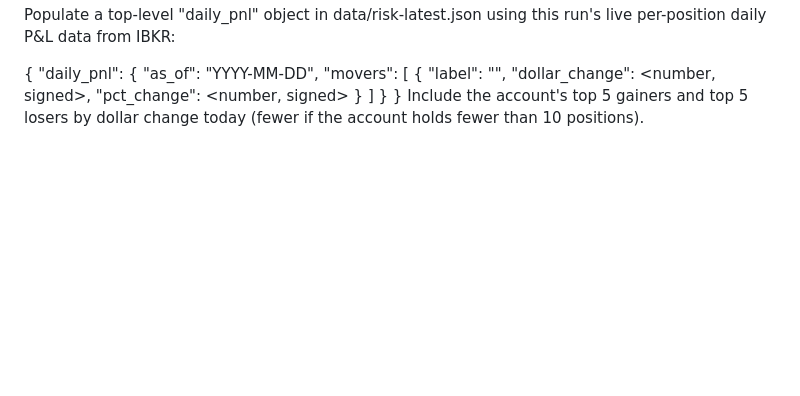
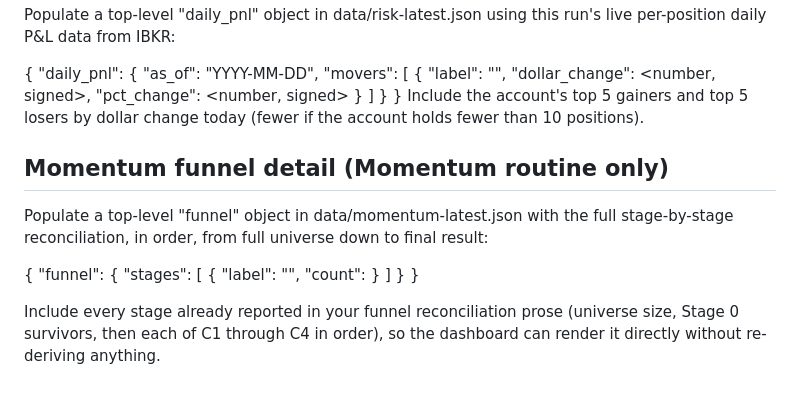
Before and after one commit to v5799/market-routines, a Markdown page: CLAUDE.md, the part around the change. Drawn GitHub-style; blank space fills up the shorter version.

```diff
--- a/CLAUDE.md
+++ b/CLAUDE.md
@@ -163,3 +163,20 @@ run's live per-position daily P&L data from IBKR:
 }
 Include the account's top 5 gainers and top 5 losers by dollar change today
 (fewer if the account holds fewer than 10 positions).
+
+## Momentum funnel detail (Momentum routine only)
+Populate a top-level "funnel" object in data/momentum-latest.json with the
+full stage-by-stage reconciliation, in order, from full universe down to
+final result:
+
+{
+  "funnel": {
+    "stages": [
+      { "label": "<stage name>", "count": <integer> }
+    ]
+  }
+}
+
+Include every stage already reported in your funnel reconciliation prose
+(universe size, Stage 0 survivors, then each of C1 through C4 in order), so
+the dashboard can render it directly without re-deriving anything.
```
